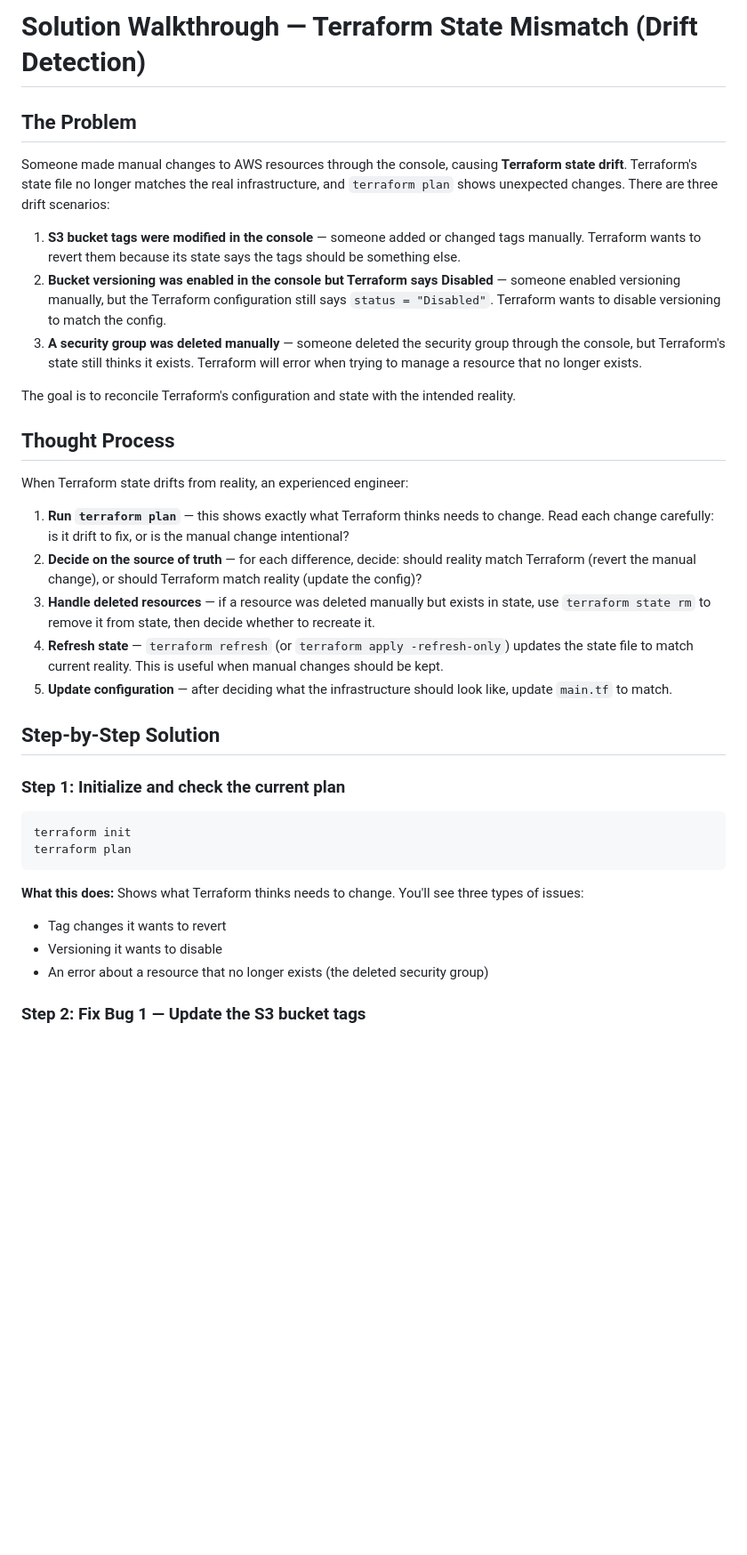
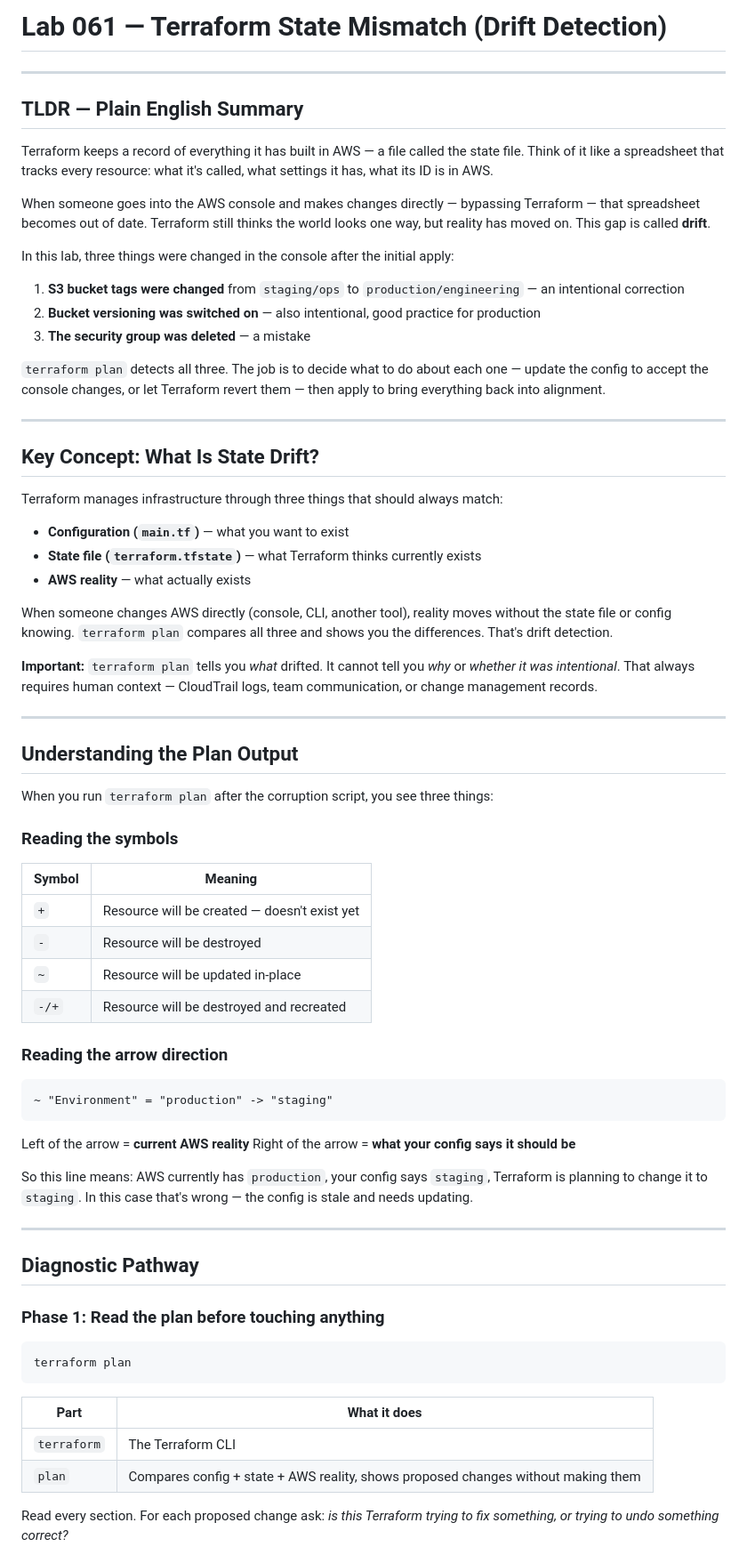
Before and after one commit to engsnayl/cloud-engineer-labs, a Markdown page: cloud-labs/lab-061-state-file-corruption/SOLUTION.md, the part around one of its changes. Shown at 89% size. Drawn GitHub-style; blank space fills up the shorter version.

````diff
--- a/cloud-labs/lab-061-state-file-corruption/SOLUTION.md
+++ b/cloud-labs/lab-061-state-file-corruption/SOLUTION.md
@@ -1,38 +1,75 @@
-# Solution Walkthrough — Terraform State Mismatch (Drift Detection)
+# Lab 061 — Terraform State Mismatch (Drift Detection)
 
-## The Problem
+---
 
-Someone made manual changes to AWS resources through the console, causing **Terraform state drift**. Terraform's state file no longer matches the real infrastructure, and `terraform plan` shows unexpected changes. There are three drift scenarios:
+## TLDR — Plain English Summary
 
-1. **S3 bucket tags were modified in the console** — someone added or changed tags manually. Terraform wants to revert them because its state says the tags should be something else.
-2. **Bucket versioning was enabled in the console but Terraform says Disabled** — someone enabled versioning manually, but the Terraform configuration still says `status = "Disabled"`. Terraform wants to disable versioning to match the config.
-3. **A security group was deleted manually** — someone deleted the security group through the console, but Terraform's state still thinks it exists. Terraform will error when trying to manage a resource that no longer exists.
+Terraform keeps a record of everything it has built in AWS — a file called the state file. Think of it like a spreadsheet that tracks every resource: what it's called, what settings it has, what its ID is in AWS.
 
-The goal is to reconcile Terraform's configuration and state with the intended reality.
+When someone goes into the AWS console and makes changes directly — bypassing Terraform — that spreadsheet becomes out of date. Terraform still thinks the world looks one way, but reality has moved on. This gap is called **drift**.
 
-## Thought Process
+In this lab, three things were changed in the console after the initial apply:
 
-When Terraform state drifts from reality, an experienced engineer:
+1. **S3 bucket tags were changed** from `staging/ops` to `production/engineering` — an intentional correction
+2. **Bucket versioning was switched on** — also intentional, good practice for production
+3. **The security group was deleted** — a mistake
 
-1. **Run `terraform plan`** — this shows exactly what Terraform thinks needs to change. Read each change carefully: is it drift to fix, or is the manual change intentional?
-2. **Decide on the source of truth** — for each difference, decide: should reality match Terraform (revert the manual change), or should Terraform match reality (update the config)?
-3. **Handle deleted resources** — if a resource was deleted manually but exists in state, use `terraform state rm` to remove it from state, then decide whether to recreate it.
-4. **Refresh state** — `terraform refresh` (or `terraform apply -refresh-only`) updates the state file to match current reality. This is useful when manual changes should be kept.
-5. **Update configuration** — after deciding what the infrastructure should look like, update `main.tf` to match.
+`terraform plan` detects all three. The job is to decide what to do about each one — update the config to accept the console changes, or let Terraform revert them — then apply to bring everything back into alignment.
 
-## Step-by-Step Solution
+---
 
-### Step 1: Initialize and check the current plan
+## Key Concept: What Is State Drift?
+
+Terraform manages infrastructure through three things that should always match:
+
+- **Configuration (`main.tf`)** — what you want to exist
+- **State file (`terraform.tfstate`)** — what Terraform thinks currently exists
+- **AWS reality** — what actually exists
+
+When someone changes AWS directly (console, CLI, another tool), reality moves without the state file or config knowing. `terraform plan` compares all three and shows you the differences. That's drift detection.
+
+**Important:** `terraform plan` tells you *what* drifted. It cannot tell you *why* or *whether it was intentional*. That always requires human context — CloudTrail logs, team communication, or change management records.
+
+---
+
+## Understanding the Plan Output
+
+When you run `terraform plan` after the corruption script, you see three things:
+
+### Reading the symbols
+
+| Symbol | Meaning |
+|--------|---------|
+| `+` | Resource will be created — doesn't exist yet |
+| `-` | Resource will be destroyed |
+| `~` | Resource will be updated in-place |
+| `-/+` | Resource will be destroyed and recreated |
+
+### Reading the arrow direction
+
+```
+~ "Environment" = "production" -> "staging"
+```
+
+Left of the arrow = **current AWS reality**
+Right of the arrow = **what your config says it should be**
+
+So this line means: AWS currently has `production`, your config says `staging`, Terraform is planning to change it to `staging`. In this case that's wrong — the config is stale and needs updating.
+
+---
+
+## Diagnostic Pathway
+
+### Phase 1: Read the plan before touching anything
 
 ```bash
-terraform init
 terraform plan
 ```
 
-**What this does:** Shows what Terraform thinks needs to change. You'll see three types of issues:
-- Tag changes it wants to revert
-- Versioning it wants to disable
-- An error about a resource that no longer exists (the deleted security group)
+| Part | What it does |
+|------|-------------|
+| `terraform` | The Terraform CLI |
+| `plan` | Compares config + state + AWS reality, shows proposed changes without making them |
 
-### Step 2: Fix Bug 1 — Update the S3 bucket tags
+Read every section. For each proposed change ask: *is this Terraform trying to fix something, or trying to undo something correct?*
 
````
Also changed, not shown: other parts of cloud-labs/lab-061-state-file-corruption/SOLUTION.md (+221 -53 lines).
